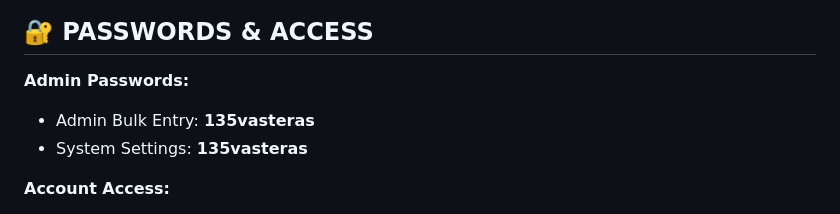
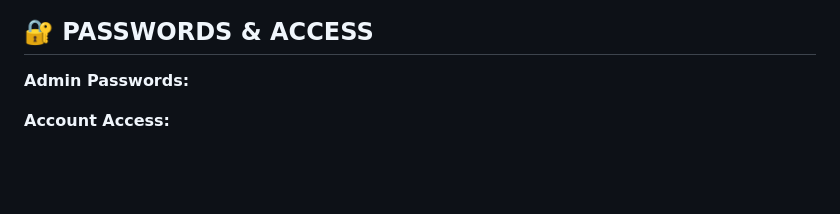
Before and after one commit to iesv-swe/iesv-house-points, a Markdown page: README.md, the part around the change. Drawn GitHub-style; blank space fills up the shorter version.

```diff
--- a/README.md
+++ b/README.md
@@ -363,8 +363,6 @@ This keeps it fair - a house with 200 students doesn't automatically beat one wi
 ## 🔐 PASSWORDS & ACCESS
 
 **Admin Passwords:**
-- Admin Bulk Entry: **135vasteras**
-- System Settings: **135vasteras**
 
 **Account Access:**
 - Google Sheet Owner: barryjshaw@gmail.com
```
